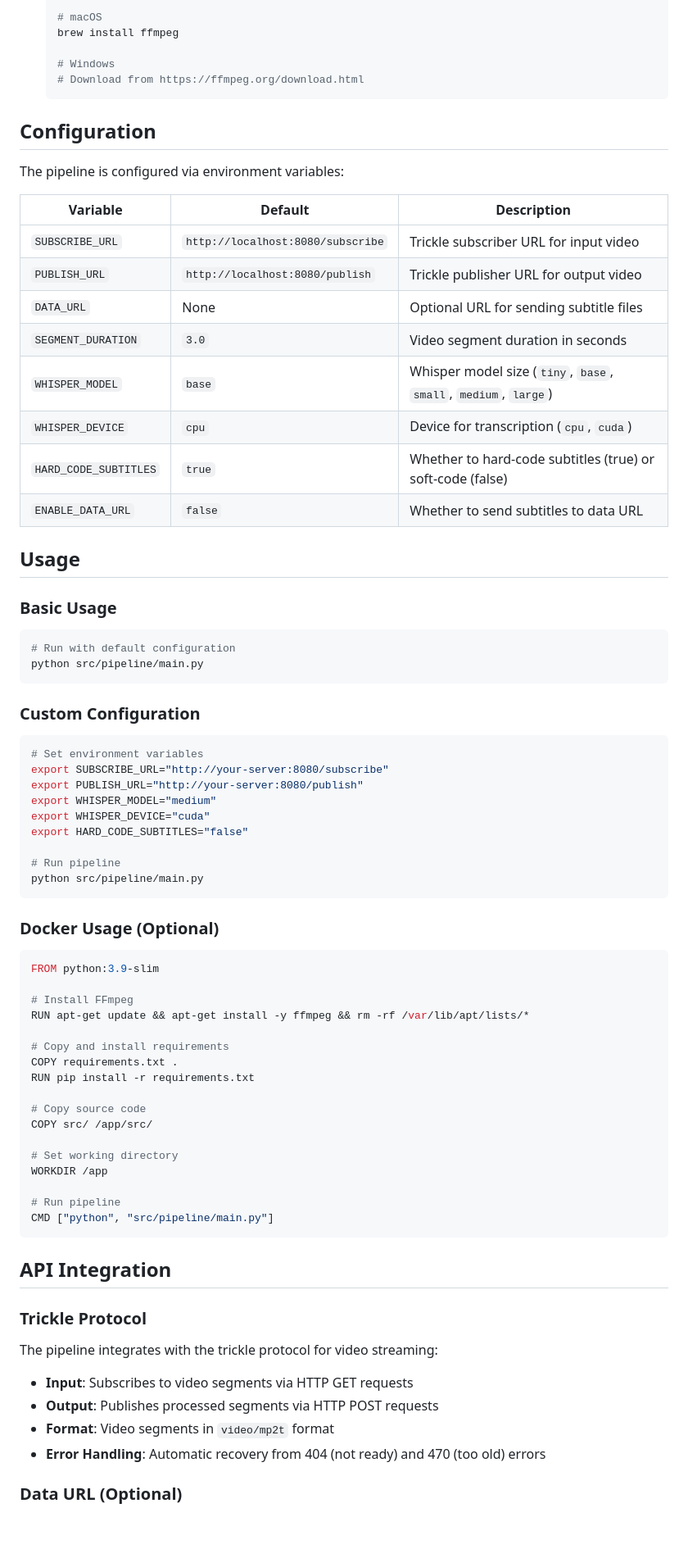
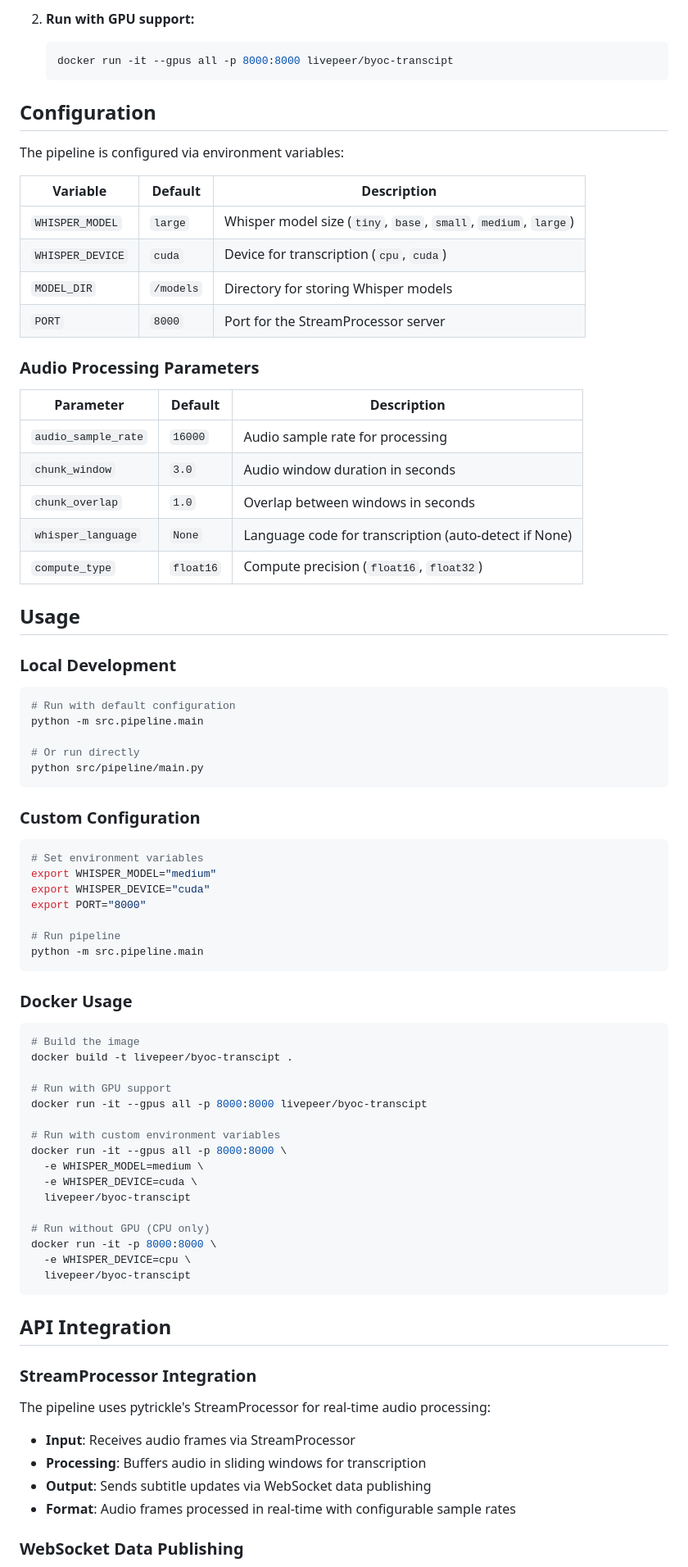
Before and after one commit to ad-astra-video/project-transcript, a Markdown page: README.md, the part around one of its changes. Shown at 82% size. Drawn GitHub-style; blank space fills up the shorter version.

Commit message:
docs: update README with real-time audio transcription pipeline architecture and Docker setup

````diff
--- a/README.md
+++ b/README.md
@@ -70,9 +81,7 @@ src/
 
-   # macOS
-   brew install ffmpeg
-
-   # Windows
-   # Download from https://ffmpeg.org/download.html
+2. **Run with GPU support:**
+   ```bash
+   docker run -it --gpus all -p 8000:8000 livepeer/byoc-transcipt
    ```
 
 ## Configuration
@@ -81,21 +90,30 @@ The pipeline is configured via environment variables:
 
 | Variable | Default | Description |
 |----------|---------|-------------|
-| `SUBSCRIBE_URL` | `http://localhost:8080/subscribe` | Trickle subscriber URL for input video |
-| `PUBLISH_URL` | `http://localhost:8080/publish` | Trickle publisher URL for output video |
-| `DATA_URL` | None | Optional URL for sending subtitle files |
-| `SEGMENT_DURATION` | `3.0` | Video segment duration in seconds |
-| `WHISPER_MODEL` | `base` | Whisper model size (`tiny`, `base`, `small`, `medium`, `large`) |
-| `WHISPER_DEVICE` | `cpu` | Device for transcription (`cpu`, `cuda`) |
-| `HARD_CODE_SUBTITLES` | `true` | Whether to hard-code subtitles (true) or soft-code (false) |
-| `ENABLE_DATA_URL` | `false` | Whether to send subtitles to data URL |
+| `WHISPER_MODEL` | `large` | Whisper model size (`tiny`, `base`, `small`, `medium`, `large`) |
+| `WHISPER_DEVICE` | `cuda` | Device for transcription (`cpu`, `cuda`) |
+| `MODEL_DIR` | `/models` | Directory for storing Whisper models |
+| `PORT` | `8000` | Port for the StreamProcessor server |
+
+### Audio Processing Parameters
+
+| Parameter | Default | Description |
+|-----------|---------|-------------|
+| `audio_sample_rate` | `16000` | Audio sample rate for processing |
+| `chunk_window` | `3.0` | Audio window duration in seconds |
+| `chunk_overlap` | `1.0` | Overlap between windows in seconds |
+| `whisper_language` | `None` | Language code for transcription (auto-detect if None) |
+| `compute_type` | `float16` | Compute precision (`float16`, `float32`) |
 
 ## Usage
 
-### Basic Usage
+### Local Development
 
 ```bash
 # Run with default configuration
+python -m src.pipeline.main
+
+# Or run directly
 python src/pipeline/main.py
 ```
 
@@ -103,48 +121,45 @@ python src/pipeline/main.py
 
 ```bash
 # Set environment variables
-export SUBSCRIBE_URL="http://your-server:8080/subscribe"
-export PUBLISH_URL="http://your-server:8080/publish"
 export WHISPER_MODEL="medium"
 export WHISPER_DEVICE="cuda"
-export HARD_CODE_SUBTITLES="false"
+export PORT="8000"
 
 # Run pipeline
-python src/pipeline/main.py
+python -m src.pipeline.main
 ```
 
-### Docker Usage (Optional)
+### Docker Usage
 
-```dockerfile
-FROM python:3.9-slim
+```bash
+# Build the image
+docker build -t livepeer/byoc-transcipt .
 
-# Install FFmpeg
-RUN apt-get update && apt-get install -y ffmpeg && rm -rf /var/lib/apt/lists/*
+# Run with GPU support
+docker run -it --gpus all -p 8000:8000 livepeer/byoc-transcipt
 
-# Copy and install requirements
-COPY requirements.txt .
-RUN pip install -r requirements.txt
+# Run with custom environment variables
+docker run -it --gpus all -p 8000:8000 \
+  -e WHISPER_MODEL=medium \
+  -e WHISPER_DEVICE=cuda \
+  livepeer/byoc-transcipt
 
-# Copy source code
-COPY src/ /app/src/
-
-# Set working directory
-WORKDIR /app
-
-# Run pipeline
-CMD ["python", "src/pipeline/main.py"]
+# Run without GPU (CPU only)
+docker run -it -p 8000:8000 \
+  -e WHISPER_DEVICE=cpu \
+  livepeer/byoc-transcipt
 ```
 
 ## API Integration
 
-### Trickle Protocol
+### StreamProcessor Integration
 
-The pipeline integrates with the trickle protocol for video streaming:
+The pipeline uses pytrickle's StreamProcessor for real-time audio processing:
 
-- **Input**: Subscribes to video segments via HTTP GET requests
-- **Output**: Publishes processed segments via HTTP POST requests
-- **Format**: Video segments in `video/mp2t` format
-- **Error Handling**: Automatic recovery from 404 (not ready) and 470 (too old) errors
+- **Input**: Receives audio frames via StreamProcessor
+- **Processing**: Buffers audio in sliding windows for transcription
+- **Output**: Sends subtitle updates via WebSocket data publishing
+- **Format**: Audio frames processed in real-time with configurable sample rates
 
-### Data URL (Optional)
+### WebSocket Data Publishing
 
````
Also changed, not shown: other parts of README.md (+96 -97 lines).
